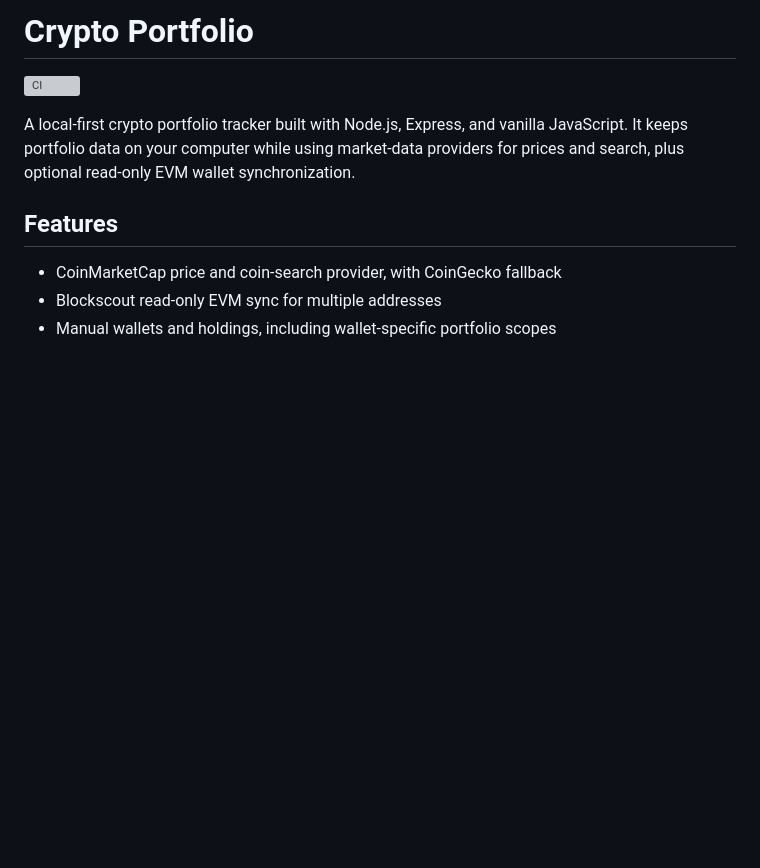
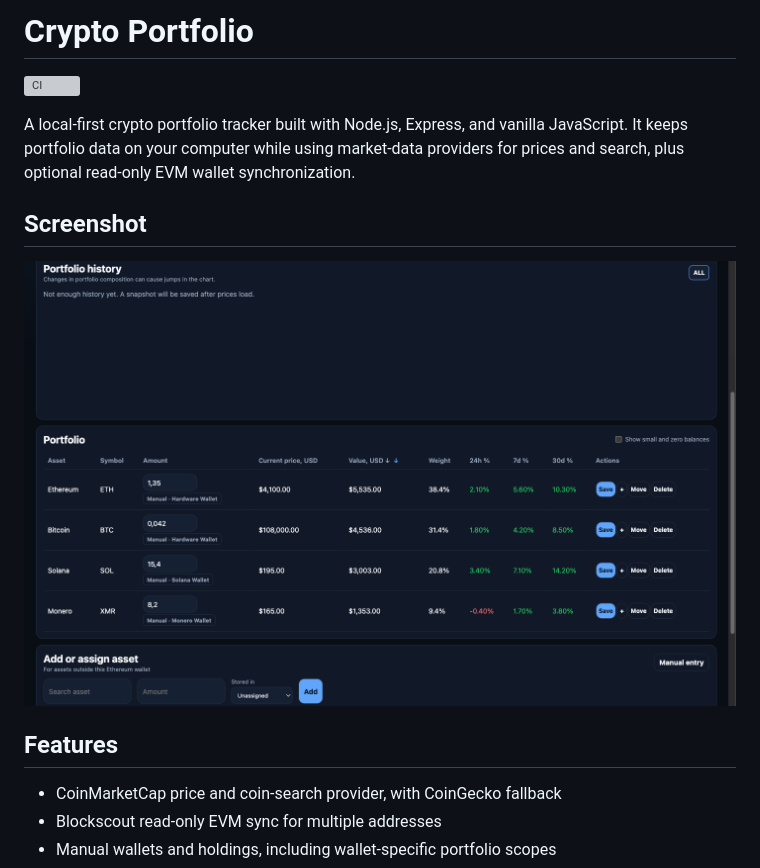
Before and after one commit to inchigor/crypto-portfolio, a Markdown page: README.md, the part around the change. Rendered like a GitHub page; pictures changed too: docs/screenshot.png (added); blank space fills up the shorter version; grey boxes are pictures that could not be loaded.

Commit message:
docs: add project screenshot

```diff
--- a/README.md
+++ b/README.md
@@ -3,6 +3,10 @@
 [![CI](https://github.com/inchigor/crypto-portfolio/actions/workflows/ci.yml/badge.svg)](https://github.com/inchigor/crypto-portfolio/actions/workflows/ci.yml)
 
 A local-first crypto portfolio tracker built with Node.js, Express, and vanilla JavaScript. It keeps portfolio data on your computer while using market-data providers for prices and search, plus optional read-only EVM wallet synchronization.
+
+## Screenshot
+
+![Crypto Portfolio dashboard with synthetic example data](docs/screenshot.png)
 
 ## Features
 
```
